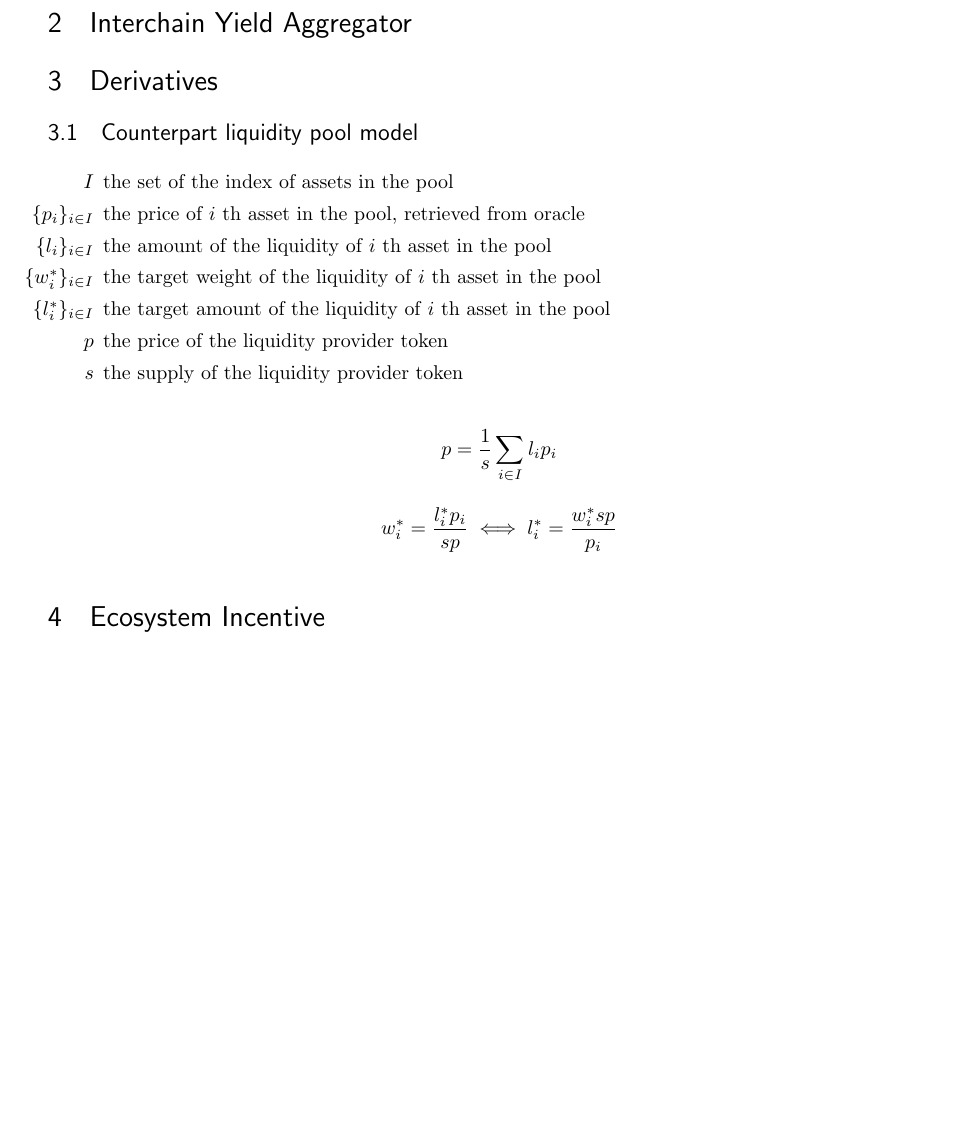
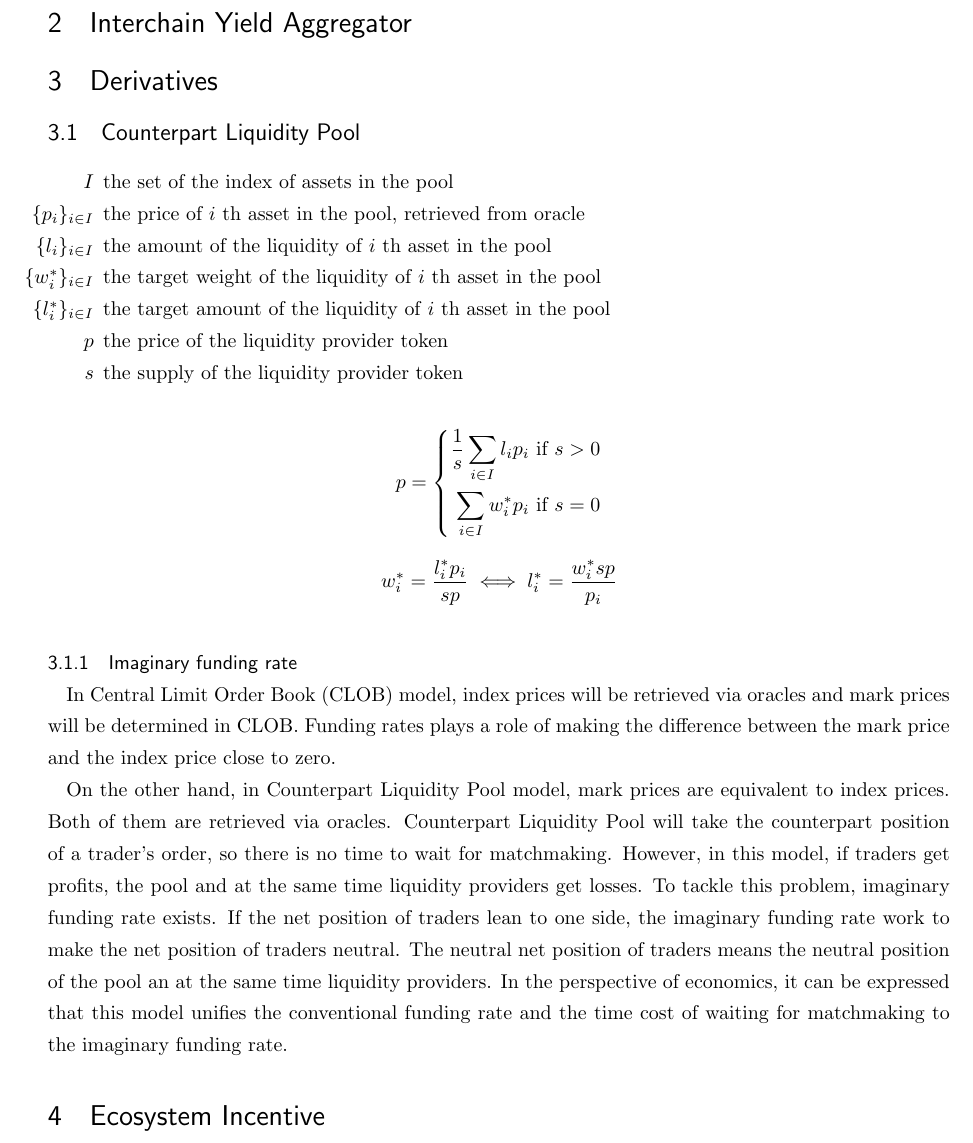
Before and after one commit to UnUniFi/whitepaper, a LaTeX document (main.tex): part of page 5 of 5, cut so that both start at the same text, the shorter picture padded with empty space. Compiled offline with pLaTeX and dvipdfmx.

Commit message:
feat: imaginary funding rate

```diff
--- a/main.tex
+++ b/main.tex
@@ -241,7 +241,7 @@ $$
 
 \section{Derivatives}
 
-\subsection{Counterpart liquidity pool model}
+\subsection{Counterpart Liquidity Pool}
 
 \begin{itemize}
   \item[$I$] the set of the index of assets in the pool
@@ -254,13 +254,31 @@ $$
 \end{itemize}
 
 $$
-  p = \frac{1}{s} \sum_{i \in I} l_i p_i
+  p = \left\{
+    \begin{aligned}
+      \frac{1}{s} \sum_{i \in I} l_i p_i & \ \text{if} \ s > 0 \\
+      \sum_{i \in I} w_i^* p_i & \ \text{if} \ s = 0
+    \end{aligned}
+  \right.
 $$
 
 $$
   w_i^* = \frac{l_i^* p_i}{s p} \iff l_i^* = \frac{w_i^* s p}{p_i}
 $$
 
+\subsubsection{Imaginary funding rate}
+
+In Central Limit Order Book (CLOB) model, index prices will be retrieved via oracles and mark prices will be determined in CLOB.
+Funding rates plays a role of making the difference between the mark price and the index price close to zero.
+
+On the other hand, in Counterpart Liquidity Pool model, mark prices are equivalent to index prices. Both of them are retrieved via oracles.
+Counterpart Liquidity Pool will take the counterpart position of a trader's order, so there is no time to wait for matchmaking.
+However, in this model, if traders get profits, the pool and at the same time liquidity providers get losses.
+To tackle this problem, imaginary funding rate exists.
+If the net position of traders lean to one side, the imaginary funding rate work to make the net position of traders neutral.
+The neutral net position of traders means the neutral position of the pool an at the same time liquidity providers.
+In the perspective of economics, it can be expressed that this model unifies the conventional funding rate and the time cost of waiting for matchmaking to the imaginary funding rate.
+
 \section{Ecosystem Incentive}
 
 \subsection{Decentralized Frontend}
```
